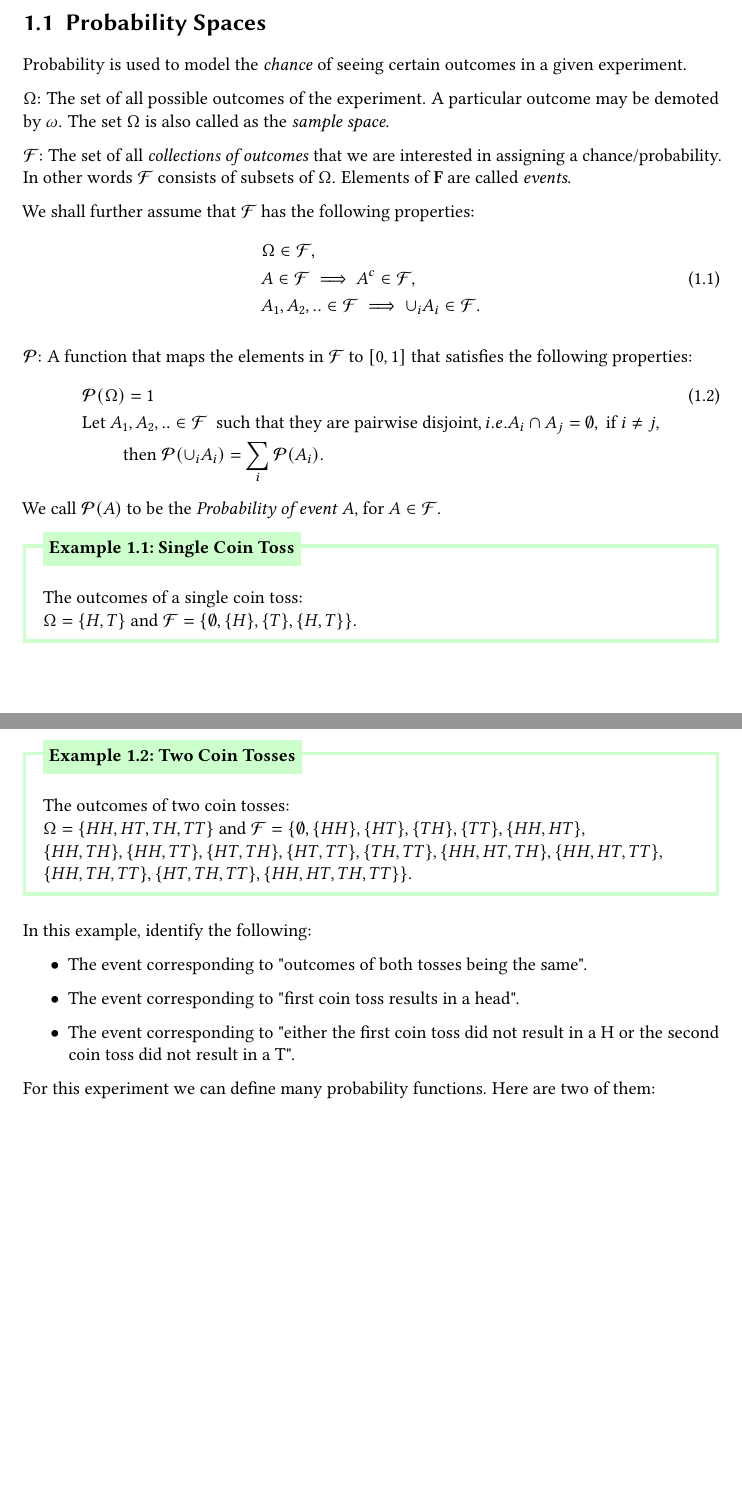
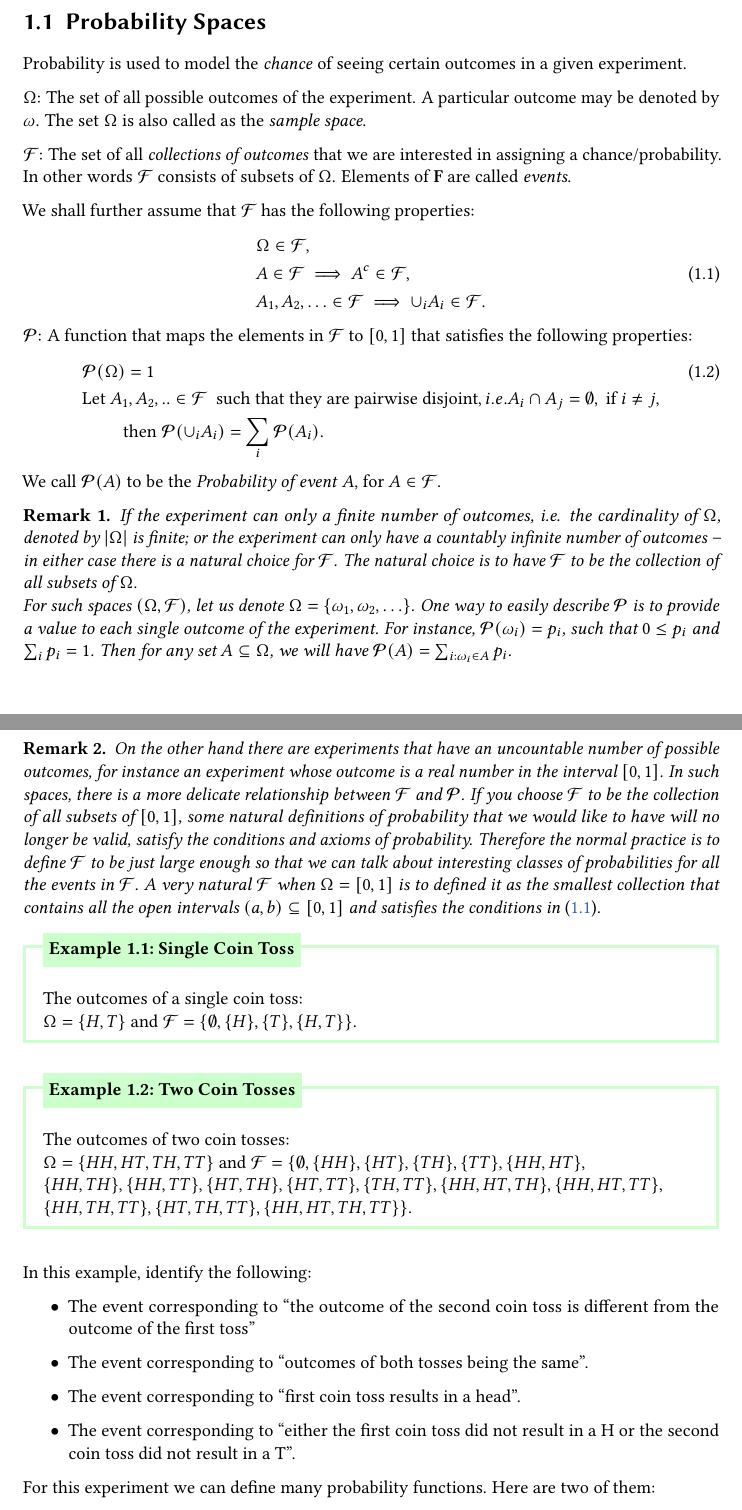
Before and after one commit to sida88/probability_models_and_applications_lecture_notes, a LaTeX document (main.tex, which reads chap1.tex): two parts of pages 3 and 4 of 15, joined at a grey line, cut so that both start at the same text, the shorter picture padded with empty space. Compiled offline with pdfLaTeX.

Commit message:
latest status

```diff
--- a/chap1.tex
+++ b/chap1.tex
@@ -8,43 +10,54 @@
     \item \textbf{By wanting to model some real world phenomena}
     \item Through Puzzles and Brain Teasers
 \end{itemize}
-
-%
-
+%=================================================================
 \section{Probability Spaces}
+%=================================================================
+% What is probability? probability is a convenient way to model outcomes of complex experiments.
 Probability is used to model the \textit{chance} of seeing certain outcomes in a given experiment.
 
- \textbf{$\Omega$}: The set of all possible outcomes of the experiment. A particular outcome may be demoted by $\omega$. The set $\Omega$ is also called as the \textit{sample space}.
+\textbf{$\Omega$}: The set of all possible outcomes of the experiment. A particular outcome may be denoted by $\omega$. The set $\Omega$ is also called as the \textit{sample space}.
 
+%TODO: Add a remark that F is a sigma algebra, it is called the space of events
+% Elements of F are called events, so for example 2 there are 16 events
 \textbf{$\mathcal{F}$}: The set of all \textit{collections of outcomes} that we are interested in assigning a chance/probability. In other words $\mathcal{F}$ consists of subsets of $\Omega$. Elements of $\mathbf{F}$ are called \textit{events}.
+% Why can't we assign a probability to every outcome and then you know the probability for a collection of outcomes by just adding the probability of each outcome. That's a very valid question, we will get back to that shortly
 
+% $\mathcal{F}$ must satisfy the following properties
 We shall further assume that $\mathcal{F}$ has the following properties:
+%-----------------------------------------------------------------
+%TODO: Itemize this part with roman numbers
+\begin{equation}
+    \begin{aligned}
+        & \Omega \in \mathcal{F}, \\
+        & A \in \mathcal{F} \implies  A^c \in \mathcal{F},\\
+        & A_1,A_2,\ldots  \in \mathcal{F} \implies \cup_{i} A_i \in \mathcal{F}.
+    \end{aligned}\label{eq:sigma}
+\end{equation}
+%-----------------------------------------------------------------
+%TODO: definition probability
+$\mathcal{P}$: A function that maps the elements in $\mathcal{F}$ to $[0,1]$ that satisfies the following properties:
+%-----------------------------------------------------------------
 \begin{align}
-     &\Omega \in \mathcal{F}, \nonumber\\
-     &A \in \mathcal{F} \implies  A^c \in \mathcal{F} \label{eq:sigma},\\
-     &A_1,A_2,..  \in \mathcal{F} \implies \cup_i A_i \in \mathcal{F}. \nonumber
- \end{align}
-
- $\mathcal{P}$: A function that maps the elements in $\mathcal{F}$ to $[0,1]$ that satisfies the following properties:
- \begin{align}
-      &\Pc(\Omega)=1 \label{eq:prob} \\
+    &\Pc(\Omega)=1 \label{eq:prob}\\
     &\mbox{Let}~ A_1,A_2,..  \in \mathcal{F} ~ \mbox{ such that they are pairwise disjoint}, i.e. A_i \cap A_j = \emptyset, ~ \mbox{if}~ i \neq j,  \nonumber \\
     & \qquad  ~ \mbox{then}~ \Pc(\cup_i A_i) = \sum_i \Pc(A_i). \nonumber
 \end{align}
+%-----------------------------------------------------------------
  We call $\Pc(A)$ to be the \textit{Probability of event} $A$, for $A \in \Fc$.
 
 
-% \begin{remark}
-% \label{re:natural}
-% If the experiment can only a finite number of outcomes, i.e. the cardinality of $\Omega$, denoted by $|\Omega|$ is finite; or the experiment can only have a \textit{countably infinite} number of outcomes -- in either case there is a natural choice for $\mathcal{F}$. The natural choice is to have $\mathcal{F}$ to be the collection of all subsets of $\Omega$. \\
-% For such spaces $(\Omega,\Fc)$, let us denote $\Omega = \{ \omega_1, \omega_2, \ldots\}$. One way to easily describe $\Pc$ is to provide a value to each single outcome of the experiment. For instance, $\Pc(\omega_i) = p_i$, such that $0 \leq p_i$ and $\sum_i p_i = 1$. Then for any set $A \subseteq  \Omega$, we will have $\Pc(A) = \sum_{i: \omega_i \in A} p_i$.
-% \end{remark}
+\begin{remark}\label{re:natural}
+    If the experiment can only a finite number of outcomes, i.e. the cardinality of $\Omega$, denoted by $|\Omega|$ is finite; or the experiment can only have a \textit{countably infinite} number of outcomes -- in either case there is a natural choice for $\mathcal{F}$. The natural choice is to have $\mathcal{F}$ to be the collection of all subsets of $\Omega$. \\
+    For such spaces $(\Omega,\Fc)$, let us denote $\Omega = \{ \omega_1, \omega_2, \ldots\}$. One way to easily describe $\Pc$ is to provide a value to each single outcome of the experiment. For instance, $\Pc(\omega_i) = p_i$, such that $0 \leq p_i$ and $\sum_i p_i = 1$. Then for any set $A \subseteq  \Omega$, we will have $\Pc(A) = \sum_{i: \omega_i \in A} p_i$.
+\end{remark}
 
-% \begin{remark}
-% \label{re:nonatural}
-% On the other hand there are experiments that have an uncountable number of possible outcomes, for instance an experiment whose outcome is a real number in the interval $[0,1]$. In such spaces, there is a more delicate relationship between $\Fc$ and $\Pc$. If you choose $\Fc$ to be the collection of all subsets of $[0,1]$, some natural definitions of probability that we would like to have will no longer be valid, satisfy the conditions. Therefore the normal practice is to define $\Fc$ to be just large enough so that we can talk about interesting classes of probabilities for all the events in $\Fc$. A very natural $\Fc$ when $\Omega =[0,1]$ is to defined it as the smallest collection that contains all the open intervals $(a,b) \subseteq [0,1]$ and satisfies the conditions in \eqref{eq:sigma}.
-% \end{remark}
+\begin{remark}\label{re:nonatural}
+     On the other hand there are experiments that have an uncountable number of possible outcomes, for instance an experiment whose outcome is a real number in the interval $[0,1]$. In such spaces, there is a more delicate relationship between $\Fc$ and $\Pc$. If you choose $\Fc$ to be the collection of all subsets of $[0,1]$, some natural definitions of probability that we would like to have will no longer be valid, satisfy the conditions and axioms of probability. Therefore the normal practice is to define $\Fc$ to be just large enough so that we can talk about interesting classes of probabilities for all the events in $\Fc$. A very natural $\Fc$ when $\Omega =[0,1]$ is to defined it as the smallest collection that contains all the open intervals $(a,b) \subseteq [0,1]$ and satisfies the conditions in \eqref{eq:sigma}.
+\end{remark}
+% It took mathematicians a very long time to put all of this into rigorous footing. The first person to put the probability in rigorous footing is called A.N. Kolmogorov. What we saw here was part of Kolmogorov's axioms of what should the pobability space look like
 
+% F becomes very very large very quickly for countable sets (2^2^n) but still it is okay. When $\Omega$ is uncountably infinity, then things can go wrong, then F becomes the powerset of uncountably infinite set and that will cause a lot of issues and it goes into axioms of set theory and logic. This is covered in the class IERG6300 which does formal probability using measure theory.
 
 % \textit{Luckily for us}: We will be dealing with spaces with countable number of outcomes most of the time and not really have to get into the messy details associated with uncountable outcomes. In cases where we do deal with uncountable spaces, we will still try to keep things simple and at an intuitive level (which can be made rigorous).
 
@@ -57,19 +70,28 @@
 \end{exmp}
 In this example, identify the following:
 \begin{itemize}
-     \item The event corresponding to "outcomes of both tosses being the same".
-     \item The event corresponding to "first coin toss results in a head".
-     \item The event corresponding to "either the first coin toss did not result in a H or the second coin toss did not result in a T".
+     \item The event corresponding to ``the outcome of the second coin toss is different from the outcome of the first toss'' % HT TH
+     \item The event corresponding to ``outcomes of both tosses being the same''.
+     \item The event corresponding to ``first coin toss results in a head''.
+     \item The event corresponding to ``either the first coin toss did not result in a H or the second coin toss did not result in a T''.
 \end{itemize}
 
 For this experiment we can define many probability functions. Here are two of them:
+
+% As mentioned earlier, it's not necessary to specify the probabilities of each outcome to satisfy the rules of probability. Take the following example:
+% p({{HH},{HT}}) = 0.3
+% p({{HH},{TH}}) = 0.5
+% p({{HH},{TT}}) = 0.4
+% from these probabilities given to the three events, and the laws of probability, one can solve the probabilities of each outcome
 \begin{itemize}
 	\item $\Pc_1(\{HH\}) = \frac 12$ and $\Pc_1(\{TT\})=\frac 12$.
 	\item $\Pc_2(\{HH\}) = 0.2601$, $\Pc_2(\{HT\})= \Pc_2(\{HT\}) = 0.2499$, $\Pc_2(\{TT\})=0.2401$.
 \end{itemize}
+%
+% Now we are in good shape when we talk about probability, at least we know what we are talking about
+
 
 \subsection{Finite sample space}
-
 In this case a natural model for $\Fc$ is to set it to $\Fc=2^\Omega$, the power set, i.e. the set of all subsets of $\Omega$. If not specified explicitly, we will assume that $\Fc=2^\Omega$ when $\Omega$ is finite.
 
 \subsubsection{Uniform probability model}
```
Also changed, not shown: chap2.tex (+1 -0 lines), defns.tex (+1 -0 lines), easyclass.cls (+2 -0 lines), main.tex (+8 -2 lines), chap1.tex (4 more changed lines). Lines whose indentation alone changed are shown as unchanged.
